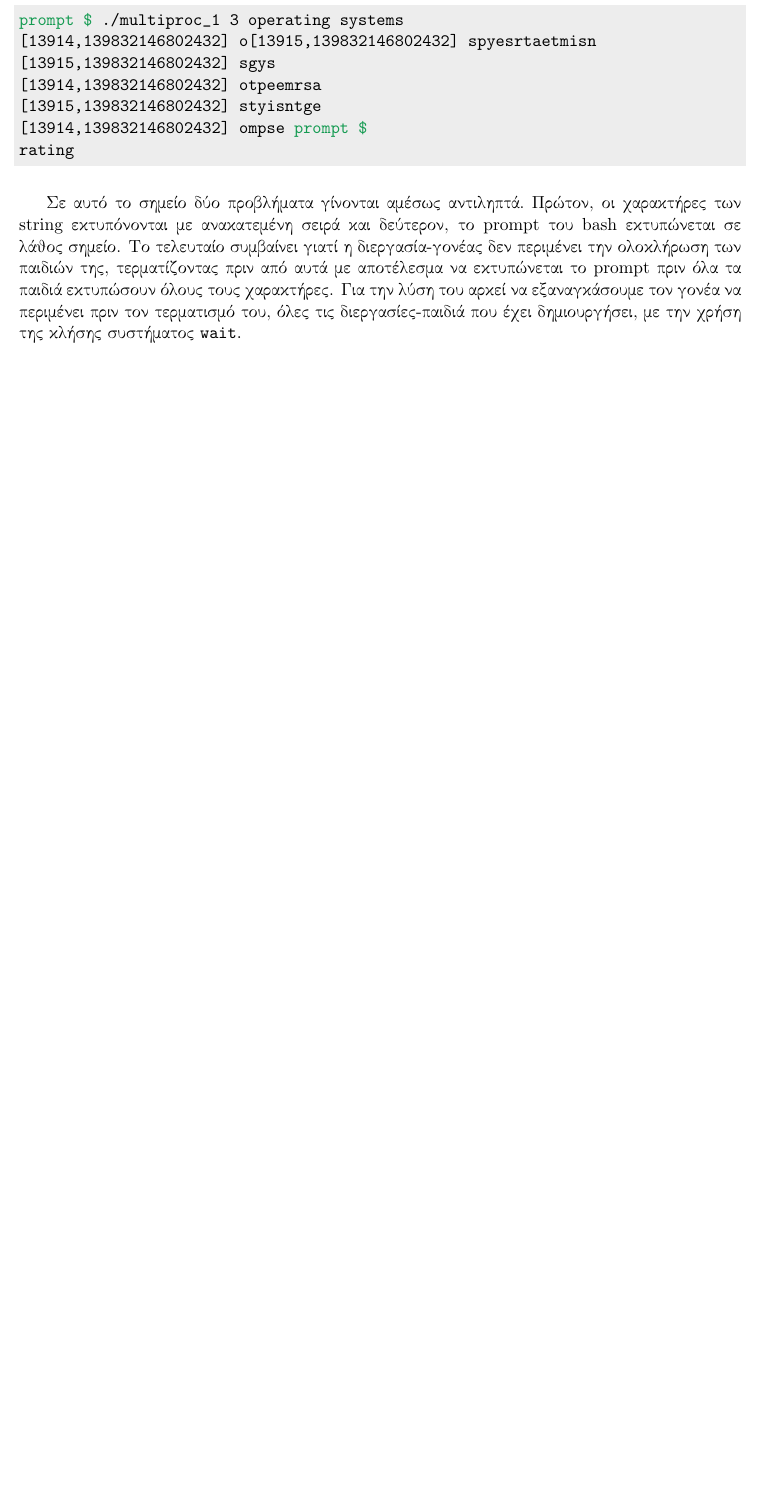
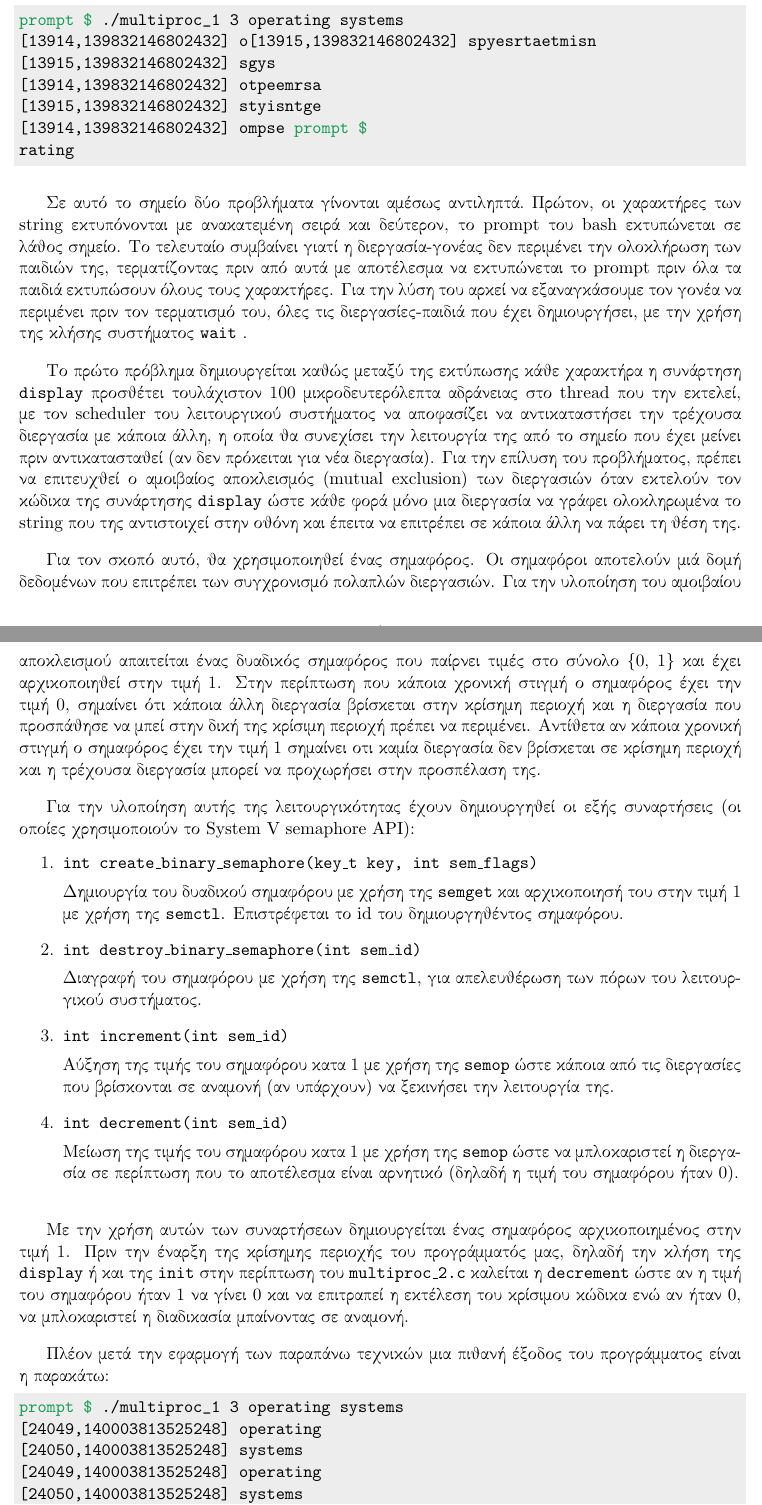
Before and after one commit to dadusig/threads-os, a LaTeX document (report/report.tex): part of the page before the commit and two parts of pages 1 and 2 of 2 after it, the two joined at a grey line, cut so that both start at the same text, the shorter picture padded with empty space. Compiled offline with pdfLaTeX.

Commit message:
update report multiproc

```diff
--- a/report/report.tex
+++ b/report/report.tex
@@ -113,6 +113,42 @@ rating
 
 \gr
 
-Σε αυτό το σημείο δύο προβλήματα γίνονται αμέσως αντιληπτά. Πρώτον, οι χαρακτήρες των \en string \gr εκτυπόνονται με ανακατεμένη σειρά και δεύτερον, το \en prompt \gr του \en bash \gr εκτυπώνεται σε λάθος σημείο. Το τελευταίο συμβαίνει γιατί η διεργασία-γονέας δεν περιμένει την ολοκλήρωση των παιδιών της, τερματίζοντας πριν από αυτά με αποτέλεσμα να εκτυπώνεται το \en prompt \gr πριν όλα τα παιδιά εκτυπώσουν όλους τους χαρακτήρες. Για την λύση του αρκεί να εξαναγκάσουμε τον γονέα να περιμένει πριν τον τερματισμό του, όλες τις διεργασίες-παιδιά που έχει δημιουργήσει, με την χρήση της κλήσης συστήματος \en \texttt{wait}.
+Σε αυτό το σημείο δύο προβλήματα γίνονται αμέσως αντιληπτά. Πρώτον, οι χαρακτήρες των \en string \gr εκτυπόνονται με ανακατεμένη σειρά και δεύτερον, το \en prompt \gr του \en bash \gr εκτυπώνεται σε λάθος σημείο. Το τελευταίο συμβαίνει γιατί η διεργασία-γονέας δεν περιμένει την ολοκλήρωση των παιδιών της, τερματίζοντας πριν από αυτά με αποτέλεσμα να εκτυπώνεται το \en prompt \gr πριν όλα τα παιδιά εκτυπώσουν όλους τους χαρακτήρες. Για την λύση του αρκεί να εξαναγκάσουμε τον γονέα να περιμένει πριν τον τερματισμό του, όλες τις διεργασίες-παιδιά που έχει δημιουργήσει, με την χρήση της κλήσης συστήματος \en \texttt{wait} \gr.
 
+Το πρώτο πρόβλημα δημιουργείται καθώς μεταξύ της εκτύπωσης κάθε χαρακτήρα η συνάρτηση \en \texttt{display} \gr προσθέτει τουλάχιστον 100 μικροδευτερόλεπτα αδράνειας στο \en thread \gr που την εκτελεί, με τον \en scheduler \gr του λειτουργικού συστήματος να αποφασίζει να αντικαταστήσει την τρέχουσα διεργασία με κάποια άλλη, η οποία θα συνεχίσει την λειτουργία της από το σημείο που έχει μείνει πριν αντικατασταθεί (αν δεν πρόκειται για νέα διεργασία). Για την επίλυση του προβλήματος, πρέπει να επιτευχθεί ο αμοιβαίος αποκλεισμός (\en mutual exclusion\gr) των διεργασιών όταν εκτελούν τον κώδικα της συνάρτησης \en \texttt{display} \gr ώστε κάθε φορά μόνο μια διεργασία να γράφει ολοκληρωμένα το \en string \gr που της αντιστοιχεί στην οθόνη και έπειτα να επιτρέπει σε κάποια άλλη να πάρει τη θέση της.
 
+Για τον σκοπό αυτό, θα χρησιμοποιηθεί ένας σημαφόρος. Οι σημαφόροι αποτελούν μιά δομή δεδομένων που επιτρέπει των συγχρονισμό πολαπλών διεργασιών. Για την υλοποίηση του αμοιβαίου αποκλεισμού απαιτείται ένας δυαδικός σημαφόρος που παίρνει τιμές στο σύνολο \{0, 1\} και έχει αρχικοποιηθεί στην τιμή 1. Στην περίπτωση που κάποια χρονική στιγμή ο σημαφόρος έχει την τιμή 0, σημαίνει ότι κάποια άλλη διεργασία βρίσκεται στην κρίσημη περιοχή και η διεργασία που προσπάθησε να μπεί στην δική της κρίσιμη περιοχή πρέπει να περιμένει. Αντίθετα αν κάποια χρονική στιγμή ο σημαφόρος έχει την τιμή 1 σημαίνει οτι καμία διεργασία δεν βρίσκεται σε κρίσημη περιοχή και η τρέχουσα διεργασία μπορεί να προχωρήσει στην προσπέλαση της.
+
+Για την υλοποίηση αυτής της λειτουργικότητας έχουν δημιουργηθεί οι εξής συναρτήσεις (οι οποίες χρησιμοποιούν το \en System V semaphore API\gr):
+\vspace{-0.5cm}
+
+\begin{enumerate}
+\item \en \texttt{int create\_binary\_semaphore(key\_t key, int sem\_flags)} \gr
+
+Δημιουργία του δυαδικού σημαφόρου με χρήση της \en \texttt{semget} \gr και αρχικοποιησή του στην \mbox{τιμή 1} με χρήση της \en \texttt{semctl}. \gr Επιστρέφεται το \en id \gr του δημιουργηθέντος σημαφόρου.
+
+\item \en \texttt{int destroy\_binary\_semaphore(int sem\_id)} \gr
+
+Διαγραφή του σημαφόρου με χρήση της \en \texttt{semctl}, \gr για απελευθέρωση των πόρων του λειτουργικού συστήματος.
+
+\item \en \texttt{int increment(int sem\_id)} \gr
+
+Αύξηση της τιμής του σημαφόρου κατα 1 με χρήση της \en \texttt{semop} \gr ώστε κάποια από τις διεργασίες που βρίσκονται σε αναμονή (αν υπάρχουν) να ξεκινήσει την λειτουργία της.
+
+\item \en \texttt{int decrement(int sem\_id)} \gr
+
+Μείωση της τιμής του σημαφόρου κατα 1 με χρήση της \en \texttt{semop} \gr ώστε να μπλοκαριστεί η διεργασία σε περίπτωση που το αποτέλεσμα είναι αρνητικό (δηλαδή η τιμή του σημαφόρου \mbox{ήταν 0)}.
+\end{enumerate}
+
+Με την χρήση αυτών των συναρτήσεων δημιουργείται ένας σημαφόρος αρχικοποιημένος στην τιμή 1. Πριν την έναρξη της κρίσημης περιοχής του προγράμματός μας, δηλαδή την κλήση της \en \texttt{display} \gr ή και της \en \texttt{init} \gr στην περίπτωση του \en \texttt{multiproc\_2.c} \gr καλείται η \en \texttt{decrement} \gr ώστε αν η τιμή του σημαφόρου ήταν 1 να γίνει 0 και να επιτραπεί η εκτέλεση του κρίσιμου κώδικα \gr ενώ αν ήταν 0, να μπλοκαριστεί η διαδικασία μπαίνοντας σε αναμονή.
+
+Πλέον μετά την εφαρμογή των παραπάνω τεχνικών μια πιθανή έξοδος του προγράμματος είναι η παρακάτω:
+%\vspace{-1cm}
+
+\en \begin{code}
+prompt $ ./multiproc_1 3 operating systems
+[24049,140003813525248] operating
+[24050,140003813525248] systems
+[24049,140003813525248] operating
+[24050,140003813525248] systems
+[24049,140003813525248] operating
```
Also changed, not shown: report/report.tex (3 more changed lines).
